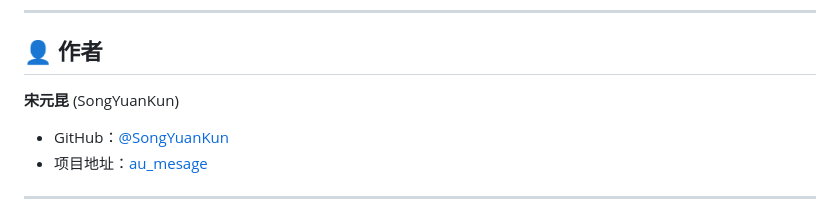
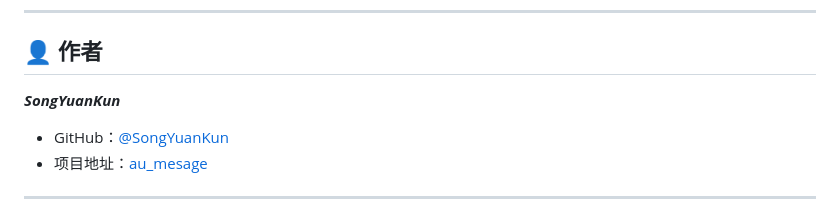
Before and after one commit to SongYuanKun/au_mesage, a Markdown page: README.md, the part around the change. Rendered like a GitHub page.

Commit message:
docs: 修改作者名称格式

```diff
--- a/README.md
+++ b/README.md
@@ -939,7 +939,7 @@ Get-Content price_service.log | Select-String "2025-11-24"
 
 ## 👤 作者
 
-**宋元昆** (SongYuanKun)
+***SongYuanKun***
 
 - GitHub：[@SongYuanKun](https://github.com/SongYuanKun)
 - 项目地址：[au_mesage](https://github.com/SongYuanKun/au_mesage)
```
